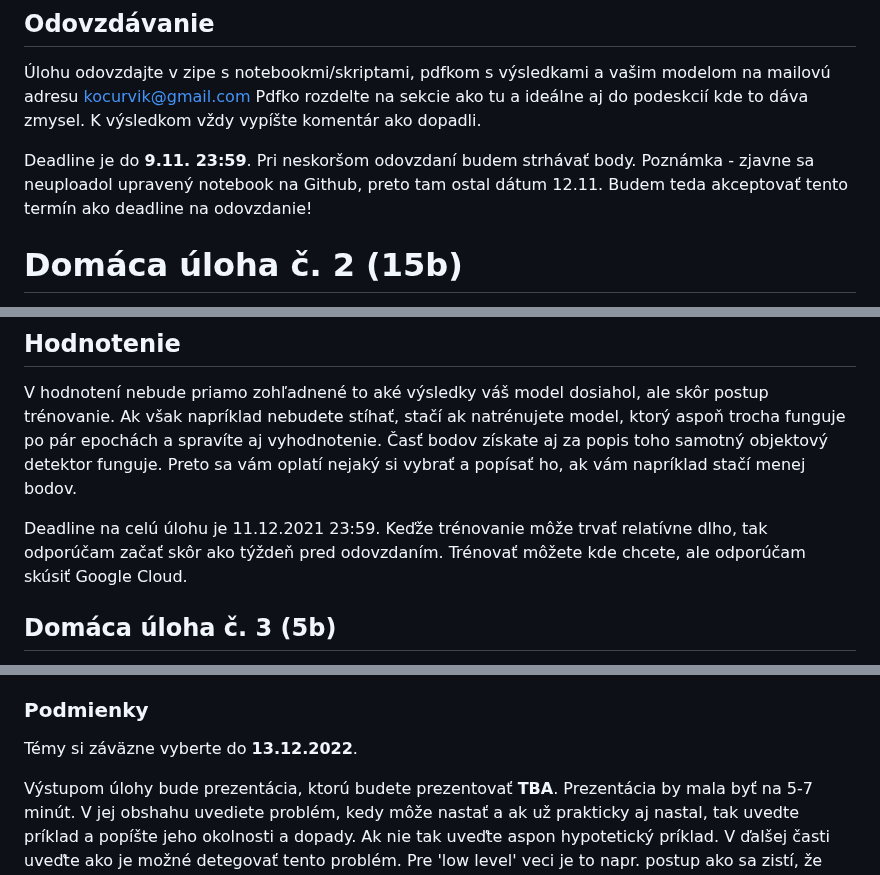
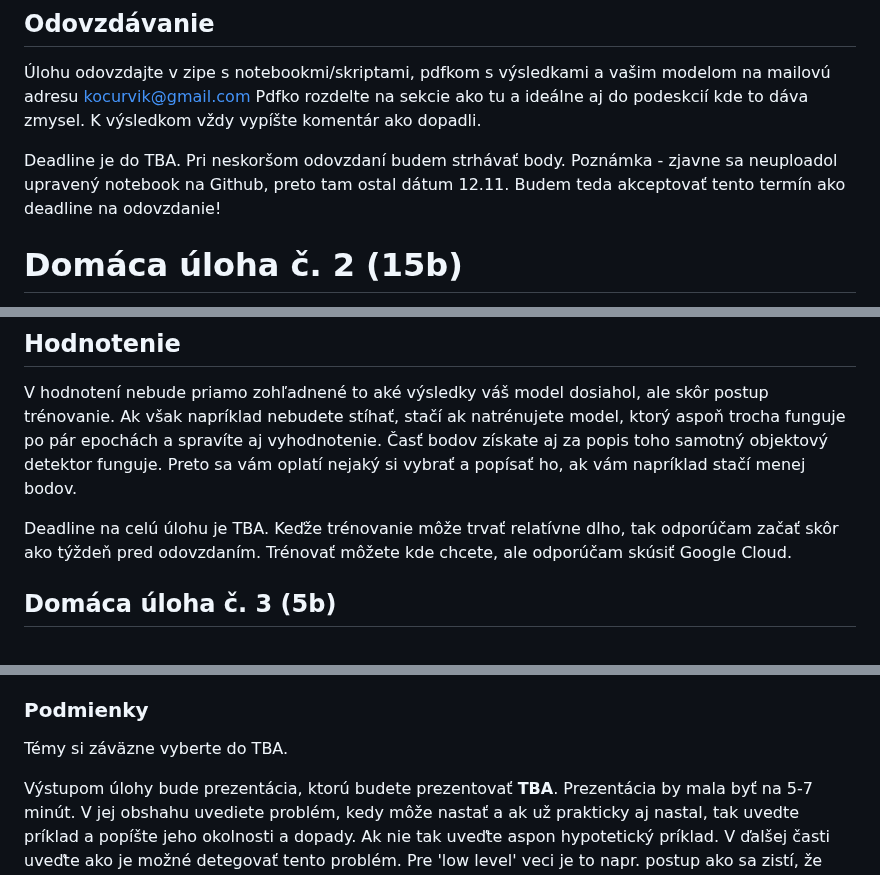
Before and after one commit to kocurvik/edu, a Markdown page: HUPV/README.md, 3 parts joined by grey strips. Drawn GitHub-style.

Commit message:
Update README.md HUPV

```diff
--- a/HUPV/README.md
+++ b/HUPV/README.md
@@ -81,7 +81,7 @@ Vytvorte model, ktorý dosiahne najlepší vylsedok, aký len viete. Tieto body
 
 Úlohu odovzdajte v zipe s notebookmi/skriptami, pdfkom s výsledkami a vašim modelom na mailovú adresu kocurvik@gmail.com Pdfko rozdelte na sekcie ako tu a ideálne aj do podeskcií kde to dáva zmysel. K výsledkom vždy vypíšte komentár ako dopadli.
 
-Deadline je do **9.11. 23:59**. Pri neskoršom odovzdaní budem strhávať body. Poznámka - zjavne sa neuploadol upravený notebook na Github, preto tam ostal dátum 12.11. Budem teda akceptovať tento termín ako deadline na odovzdanie!
+Deadline je do TBA. Pri neskoršom odovzdaní budem strhávať body. Poznámka - zjavne sa neuploadol upravený notebook na Github, preto tam ostal dátum 12.11. Budem teda akceptovať tento termín ako deadline na odovzdanie!
 
 
 # Domáca úloha č. 2 (15b)
@@ -128,7 +128,7 @@ Na mail odovzdajte pdf súbor s popisom modelu, prípravy dát, trénovania a vy
 V hodnotení nebude priamo zohľadnené to aké výsledky váš model dosiahol, ale skôr postup trénovanie. Ak však napríklad nebudete stíhať, stačí ak natrénujete model, ktorý aspoň trocha funguje po pár epochách a spravíte aj vyhodnotenie. Časť bodov získate aj za popis toho samotný objektový detektor funguje. Preto sa vám oplatí nejaký si vybrať a popísať ho, ak vám napríklad stačí menej bodov.
 
 
-Deadline na celú úlohu je 11.12.2021 23:59. Keďže trénovanie môže trvať relatívne dlho, tak odporúčam začať skôr ako týždeň pred odovzdaním. Trénovať môžete kde chcete, ale odporúčam skúsiť Google Cloud.
+Deadline na celú úlohu je TBA. Keďže trénovanie môže trvať relatívne dlho, tak odporúčam začať skôr ako týždeň pred odovzdaním. Trénovať môžete kde chcete, ale odporúčam skúsiť Google Cloud.
 
 
 ## Domáca úloha č. 3 (5b)
@@ -151,7 +151,7 @@ Príklady tém (zoznam je z roku 2019, niektoré linky nemusia fungovať):
 
 ### Podmienky
 
-Témy si záväzne vyberte do **13.12.2022**.
+Témy si záväzne vyberte do TBA.
 
 Výstupom úlohy bude prezentácia, ktorú budete prezentovať  **TBA**. Prezentácia by mala byť na 5-7 minút. V jej obshahu uvediete problém, kedy môže nastať a ak už prakticky aj nastal, tak uvedte príklad a popíšte jeho okolnosti a dopady. Ak nie tak uveďte aspon hypotetický príklad. V ďalšej časti uveďte ako je možné detegovať tento problém. Pre 'low level' veci je to napr. postup ako sa zistí, že model je biased. Pre abstraktnejšie celospoločenské problémy je to náročnejšie, každopádne skúste popísať nejaký mechanizmus na detekciu (medzinárodná kontrola, datove audity spoločností, zákony atď.). V nasledujúcej časti popíšte aký môže mať tento problém dopad na spoločnosť na rôznych úrovniach. Popíšte prečo je dopad problematický. V poslednej časti prezentujte možné riešenia problému. Pri riešeniach sa zamerajte na čo najrealistickejšie riešenia, teda nie napr. konverzia spoločenského zriadenia na anarcho-primitivizmus, ktorá by asi problém s AI nemala. Na konci časti s riešeniami spravíte diskusiu, kde uvediete Váš názor na tento problém. Môžete prípadne pripraviť aj nejaké otázky na diskusiu. V slidoch by ste mali na konci uviesť zdroje, ktoré ste si prešli teda aspoň 3, z toho aspoň 2 musia byť serióznejšie (vedecké články, printové a established webové médiá).
 
```
